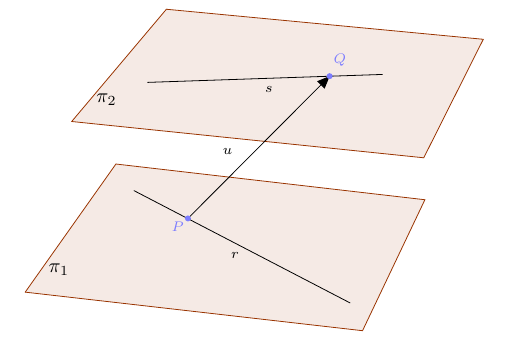
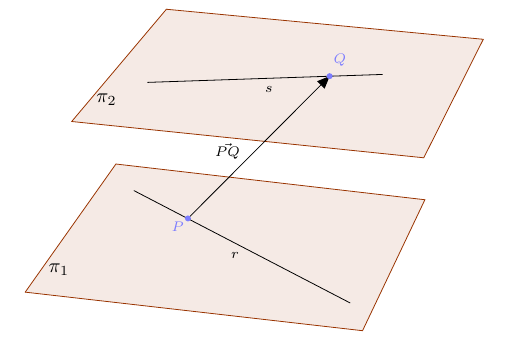
Before and after one commit to jfreitasunb/geometria_analitica, a LaTeX document (figuras-latex/distancia-retas-reversas-alternativa.tex): part of the page, cut so that both start at the same text. Compiled offline with pdfLaTeX.

Commit message:
Finalização da formatação da figura.

```diff
--- a/figuras-latex/distancia-retas-reversas-alternativa.tex
+++ b/figuras-latex/distancia-retas-reversas-alternativa.tex
@@ -37,7 +37,7 @@
 \draw[color=xdxdff] (13.54,3.14) node {$Q$};
 \fill [color=xdxdff] (10.86,0.34) circle (1.5pt);
 \draw[color=xdxdff] (10.68,0.2) node {$P$};
-\draw[color=black] (11.56,1.52) node {$u$};
+\draw[color=black] (11.56,1.52) node {$\vec{PQ}$};
 \end{scriptsize}
 \end{tikzpicture}
 \end{document}
```
Also changed, not shown: figuras-latex/distancia-retas-reversas-alternativa.pdf.
